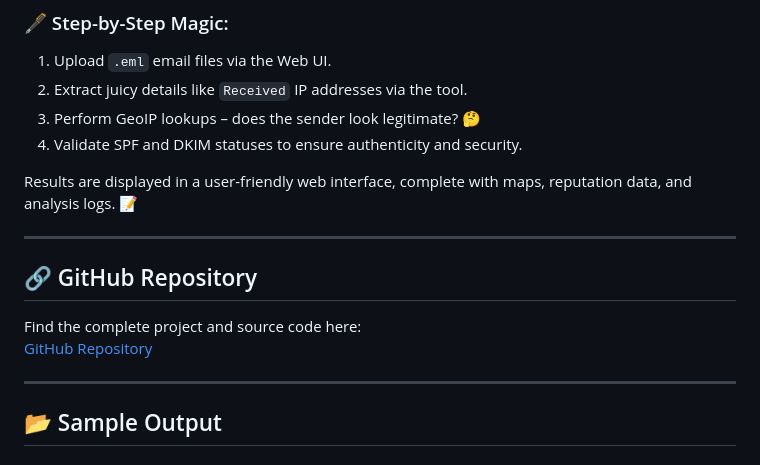
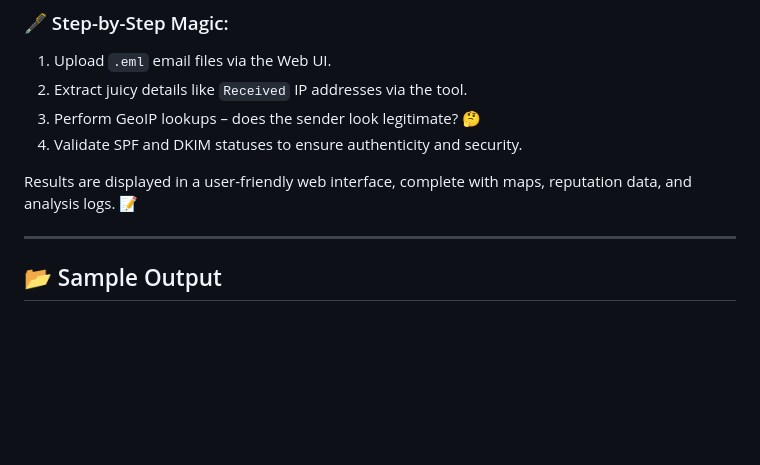
Before and after one commit to omegaabot/hh8-minor-project-1, a Markdown page: README.md, the part around the change. Rendered like a GitHub page; blank space fills up the shorter version.

Commit message:
Remove GitHub repository section from README
Removed GitHub repository link from README.

```diff
--- a/README.md
+++ b/README.md
@@ -33,11 +33,6 @@ Key Features:
 
 Results are displayed in a user-friendly web interface, complete with maps, reputation data, and analysis logs. 📝
 
----
-
-## 🔗 GitHub Repository
-Find the complete project and source code here:
-[GitHub Repository](https://github.com/omegaabot/hh8-minor-project-1)
 
 ---
 
```
